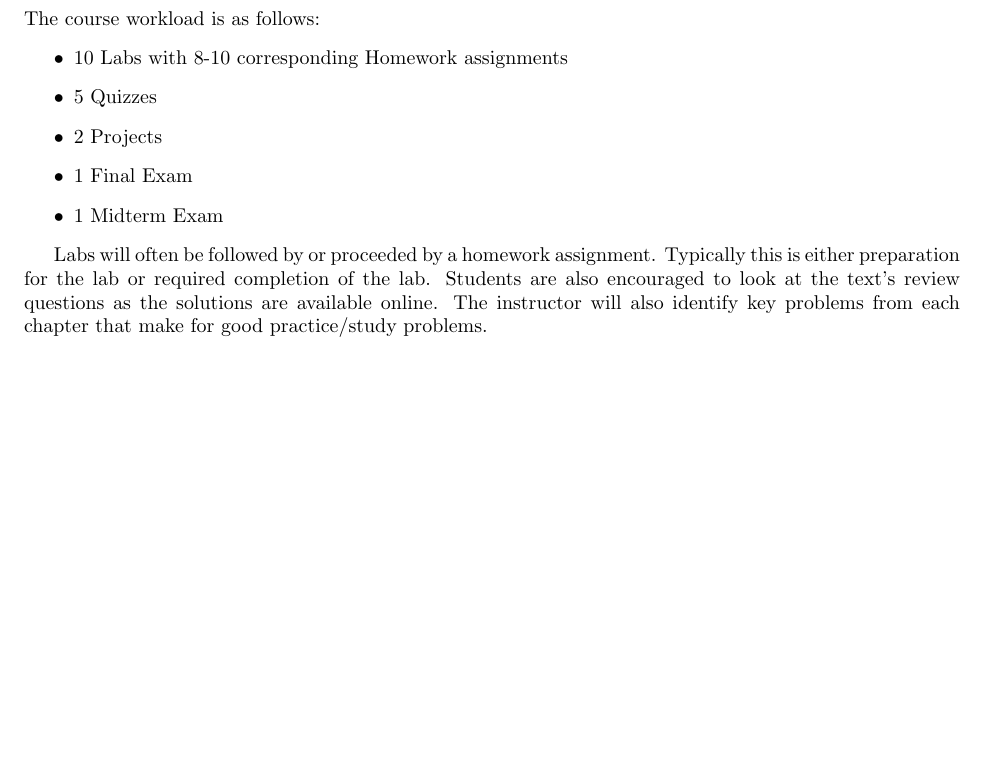
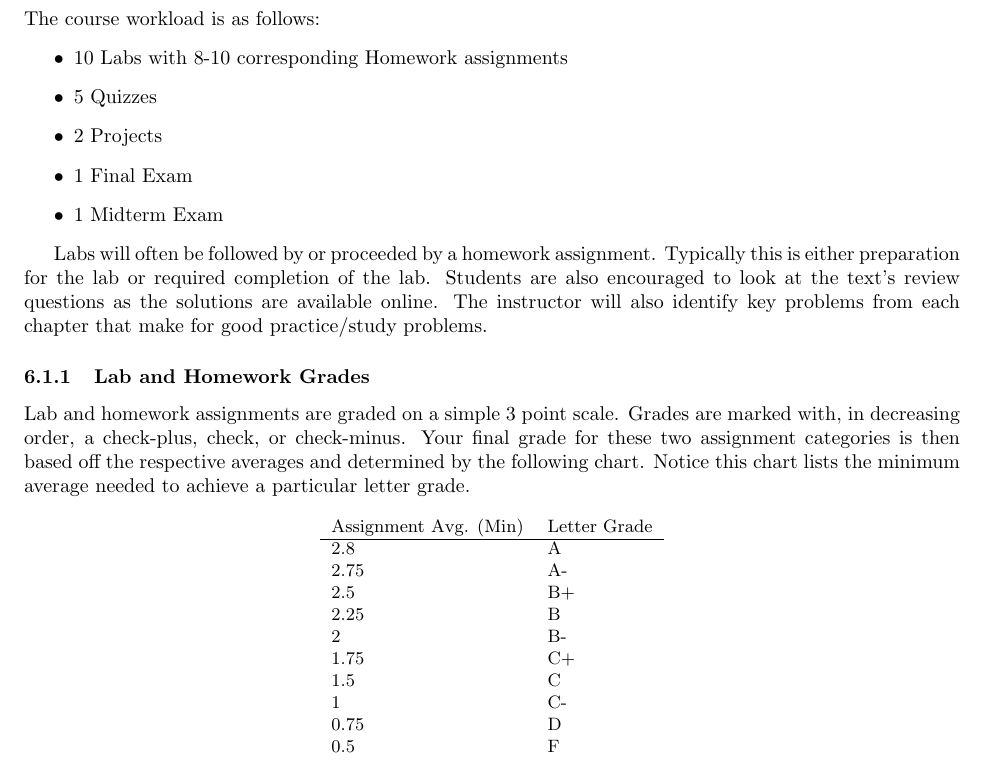
Before and after one commit to jlmayfield/MC-COMP220, a LaTeX document (general/comp220-syllabus.tex): part of page 4 of 5, cut so that both start at the same text, the shorter picture padded with empty space. Compiled offline with pdfLaTeX.

Commit message:
Added lab/hwk grading scale/practice to syllabus

```diff
--- a/general/comp220-syllabus.tex
+++ b/general/comp220-syllabus.tex
@@ -143,6 +143,27 @@ The course workload is as follows:
 
 Labs will often be followed by or proceeded by a homework assignment.  Typically this is either preparation for the lab or required completion of the lab. Students are also encouraged to look at the text's review questions as the solutions are available online.  The instructor will also identify key problems from each chapter that make for good practice/study problems.
 
+\subsubsection{Lab and Homework Grades}
+
+Lab and homework assignments are graded on a simple 3 point scale. Grades are marked with, in decreasing order, a check-plus, check, or check-minus. Your final grade for these two assignment categories is then based off the respective averages and determined by the following chart.  Notice this chart lists the minimum average needed to achieve a particular letter grade.
+
+\begin{center}
+\begin{small}
+\begin{tabular}{ll}
+Assignment Avg. (Min) & Letter Grade \\ \hline
+2.8   & A  \\
+2.75    & A- \\
+2.5 & B+ \\
+2.25    & B  \\
+2   & B- \\
+1.75    & C+ \\
+1.5 & C  \\
+1   & C- \\
+0.75    & D  \\
+0.5  & F
+\end{tabular}
+\end{small}
+\end{center}
 
 \subsection{Grade Weights}
 
```
Also changed, not shown: general/comp220-syllabus.pdf.
